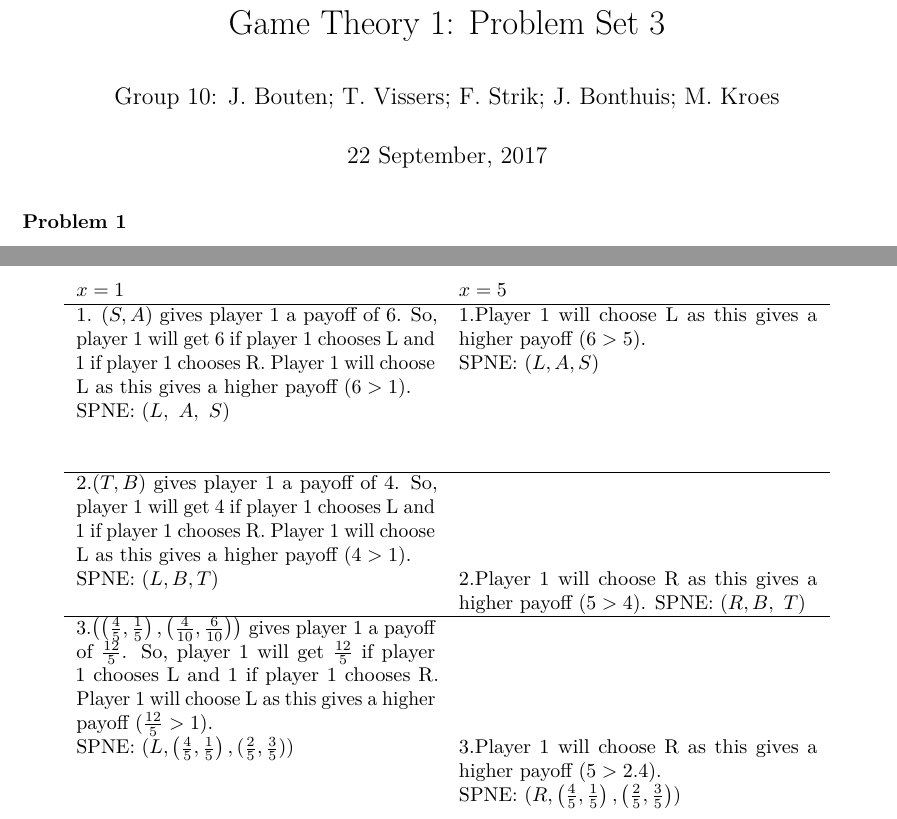
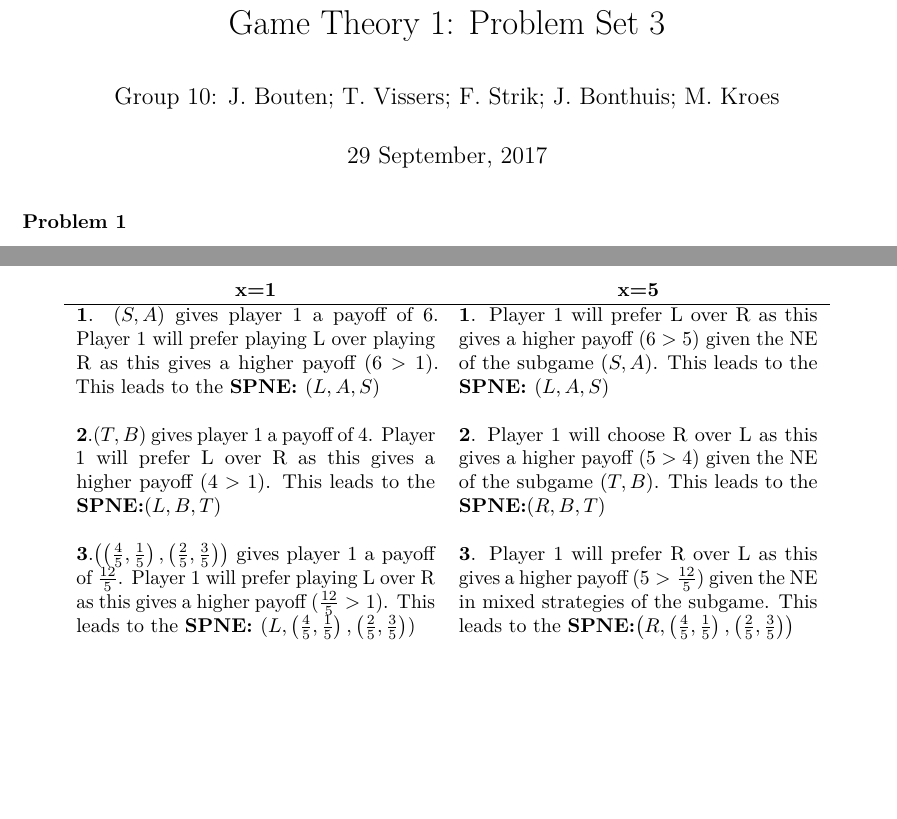
Before and after one commit to joostbouten/gametheory1, a LaTeX document (Gametheoryset3.tex): two parts of pages 1 and 5 of 5, joined at a grey line, cut so that both start at the same text, the shorter picture padded with empty space. Compiled offline with pdfLaTeX.

Commit message:
Set 3 final

```diff
--- a/Gametheoryset3.tex
+++ b/Gametheoryset3.tex
@@ -63,7 +63,7 @@
 
 \author{Group 10: J. Bouten; T. Vissers; F. Strik; J. Bonthuis; M. Kroes}
 
-\date{22 September, 2017}
+\date{29 September, 2017}
 \title{Game Theory 1: Problem Set 3}
 
 \begin{document}
@@ -238,38 +238,17 @@ Thus, the mixed strategy NE in the post LR decision subgame is:
 \item
 $(\sigma_1,\sigma_2)=((\frac{4}{5},\frac{1}{5}),(\frac{2}{5},\frac{3}{5}))$ with $u_1(\sigma_1,\sigma_2)=\frac{12}{5}$\\
 \end{itemize}
+
 \begin{center}
+
 \begin{tabular}{  p{18em}  p{18em}  }
-$x=1$ & $x=5$\\
+\multicolumn{1}{c}{$\textbf{x=1}$} & \multicolumn{1}{c}{$\textbf{x=5}$}\\
 \hline
-1. \((S,A)\) gives player 1 a payoff of 6. So, player 1 will get 6 if
-player 1 chooses L and 1 if player 1 chooses R. Player 1 will choose L
-as this gives a higher payoff \((6 > 1)\).
-
-SPNE: \((L,\ A,\ S)\)&
-1.Player 1 will choose L as this gives a higher payoff \((6 > 5)\).
-
-SPNE: \(\left( L ,A ,S \right)\)\\ \\ \\
-\hline
-2.\((T,B)\) gives player 1 a payoff of 4. So, player 1 will get 4 if
-player 1 chooses L and 1 if player 1 chooses R. Player 1 will choose L
-as this gives a higher payoff \((4 > 1)\).\\SPNE: \((L,B,T)\) &
-2.Player 1 will choose R as this gives a higher payoff \((5 > 4)\).
-SPNE: \((R,B,\ T)\)\\
-\hline
-3.\(\left( \left( \frac{4}{5},\frac{1}{5} \right),\left( \frac{4}{10},\frac{6}{10} \right) \right)\)
-gives player 1 a payoff of \(\frac{12}{5}\). So, player 1 will get
-\(\frac{12}{5}\) if player 1 chooses L and 1 if player 1 chooses R.
-Player 1 will choose L as this gives a higher payoff
-\((\frac{12}{5} > 1)\).
+\textbf1. $(S,A)$ gives player 1 a payoff of 6. Player 1 will prefer playing L over playing R as this gives a higher payoff $(6>1)$. This leads to the \textbf{SPNE: $(L,A,S)$} & \textbf1. Player 1 will prefer L over R as this gives a higher payoff $(6>5)$ given the NE of the subgame $(S,A)$. This leads to the \textbf{SPNE: $(L,A,S)$}\\
 \\
-SPNE:
-\((L,\left( \frac{4}{5},\frac{1}{5} \right),(\frac{2}{5},\frac{3}{5}))\)&
-
-3.Player 1 will choose R as this gives a higher payoff \((5 > 2.4)\).
-
-SPNE:
-\((R,\left( \frac{4}{5},\frac{1}{5} \right),\left( \frac{2}{5},\frac{3}{5} \right))\)\\
+\textbf2.$(T,B)$ gives player 1 a payoff of 4. Player 1 will prefer L over R as this gives a higher payoff $(4>1)$. This leads to the \textbf{SPNE:$(L,B,T)$} & \textbf2. Player 1 will choose R over L as this gives a higher payoff $(5>4)$  given the NE of the subgame $(T,B)$. This leads to the \textbf{SPNE:$(R,B,T)$} \\
+\\
+\textbf3.$\left(\left(\frac{4}{5},\frac{1}{5}\right),\left(\frac{2}{5},\frac{3}{5}\right)\right)$ gives player 1 a payoff of $\frac{12}{5}$. Player 1 will prefer playing L over R as this gives a higher payoff $(\frac{12}{5}>1)$. This leads to the \textbf{SPNE: $(L,\left(\frac{4}{5},\frac{1}{5}\right),\left(\frac{2}{5},\frac{3}{5}\right))$} & \textbf3. Player 1 will prefer R over L as this gives a higher payoff $(5>\frac{12}{5})$ given the NE in mixed strategies of the subgame. This leads to the \textbf{SPNE:$\left(R,\left(\frac{4}{5},\frac{1}{5}\right),\left(\frac{2}{5},\frac{3}{5}\right)\right)$} \\
 \end{tabular}
 \end{center}
 
```
Also changed, not shown: Gametheoryset3.pdf, Gametheoryset3.tex (2 more changed lines), 2 other files.
